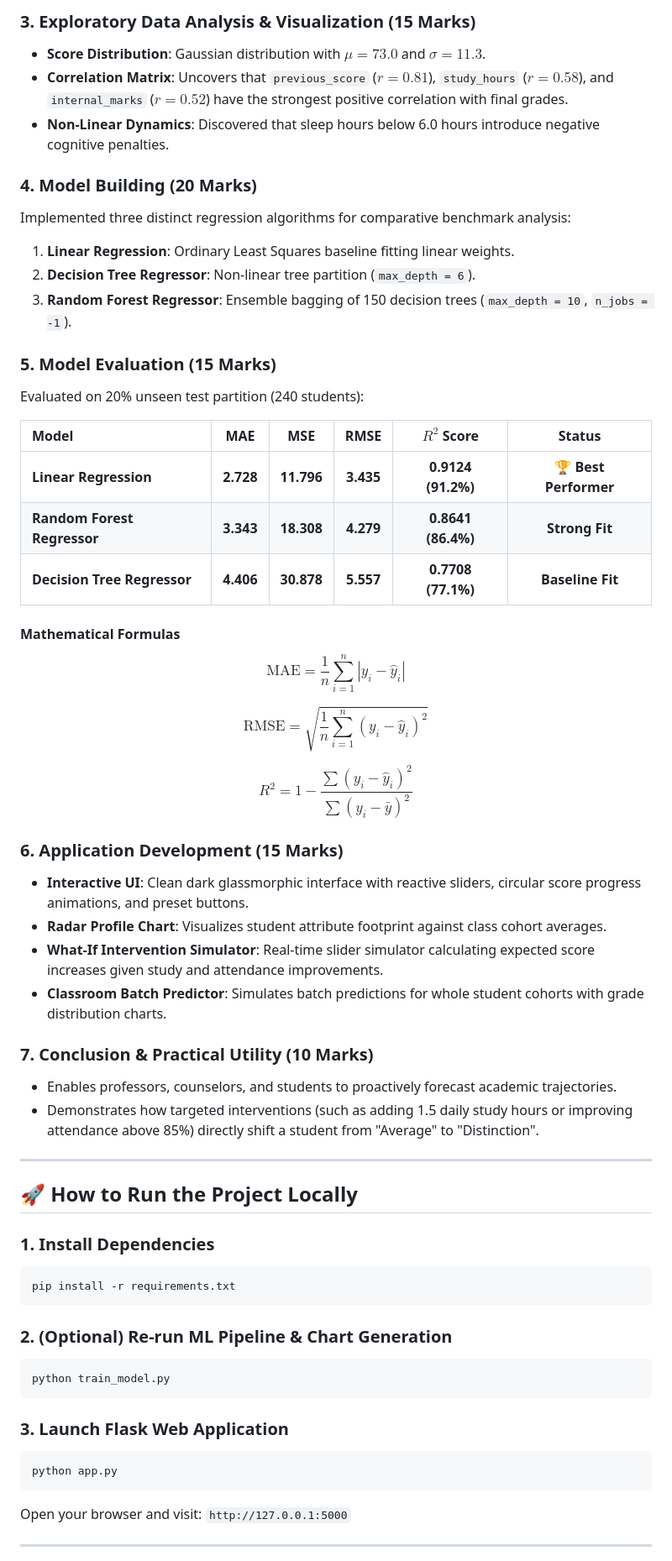
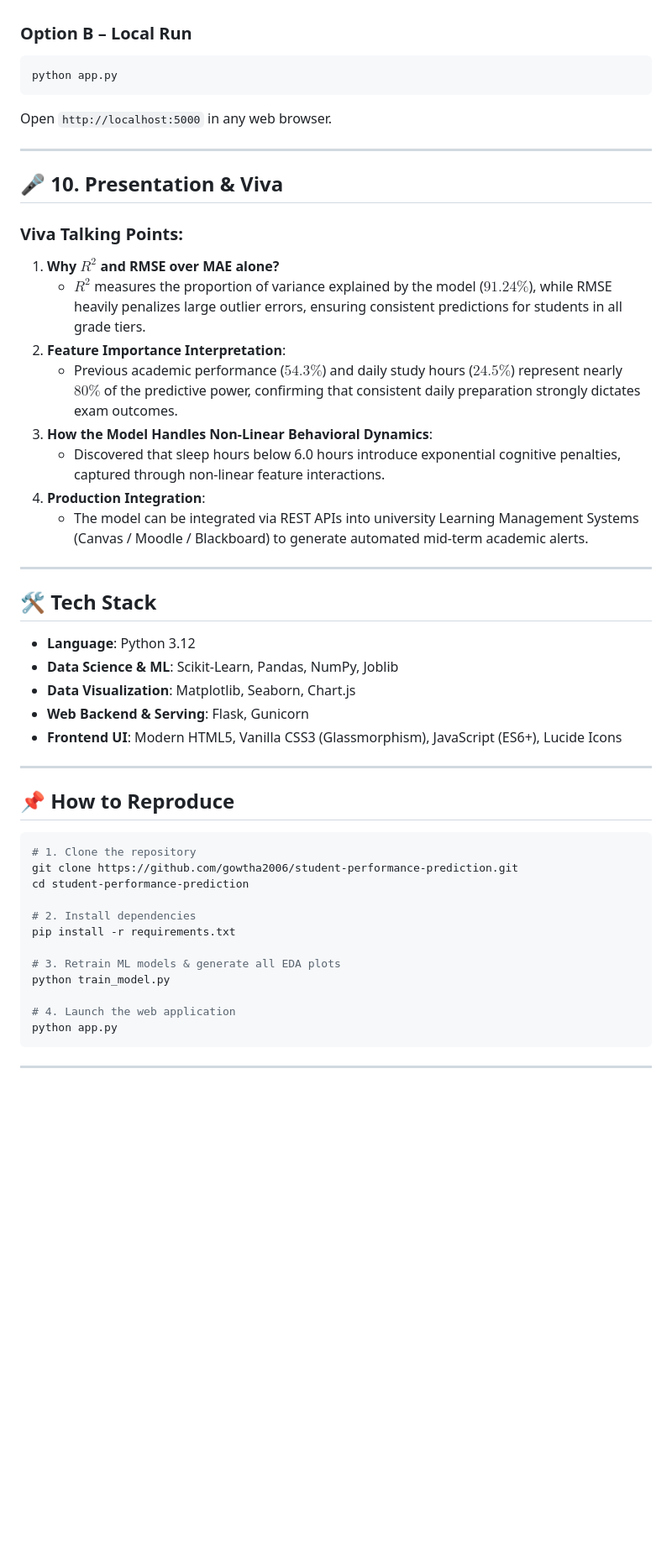
Before and after one commit to gowtha2006/student-performance-prediction, a Markdown page: README.md, the part around one of its changes. Shown at 84% size. GitHub-like rendering; blank space fills up the shorter version.

Commit message:
Update README.md with Assessment-1 structured project format

````diff
--- a/README.md
+++ b/README.md
@@ -82,61 +210,50 @@ student-performance-prediction/
-### 3. Exploratory Data Analysis & Visualization (15 Marks)
-- **Score Distribution**: Gaussian distribution with $\mu = 73.0$ and $\sigma = 11.3$.
-- **Correlation Matrix**: Uncovers that `previous_score` ($r = 0.81$), `study_hours` ($r = 0.58$), and `internal_marks` ($r = 0.52$) have the strongest positive correlation with final grades.
-- **Non-Linear Dynamics**: Discovered that sleep hours below 6.0 hours introduce negative cognitive penalties.
-
-### 4. Model Building (20 Marks)
-Implemented three distinct regression algorithms for comparative benchmark analysis:
-1. **Linear Regression**: Ordinary Least Squares baseline fitting linear weights.
-2. **Decision Tree Regressor**: Non-linear tree partition (`max_depth = 6`).
-3. **Random Forest Regressor**: Ensemble bagging of 150 decision trees (`max_depth = 10`, `n_jobs = -1`).
-
-### 5. Model Evaluation (15 Marks)
-
-Evaluated on 20% unseen test partition (240 students):
-
-| Model | MAE | MSE | RMSE | $R^2$ Score | Status |
-| :--- | :---: | :---: | :---: | :---: | :---: |
-| **Linear Regression** | **2.728** | **11.796** | **3.435** | **0.9124 (91.2%)** | 🏆 **Best Performer** |
-| **Random Forest Regressor** | **3.343** | **18.308** | **4.279** | **0.8641 (86.4%)** | **Strong Fit** |
-| **Decision Tree Regressor** | **4.406** | **30.878** | **5.557** | **0.7708 (77.1%)** | **Baseline Fit** |
-
-#### Mathematical Formulas
-$$\text{MAE} = \frac{1}{n} \sum_{i=1}^n |y_i - \hat{y}_i|$$
-
-$$\text{RMSE} = \sqrt{\frac{1}{n} \sum_{i=1}^n (y_i - \hat{y}_i)^2}$$
-
-$$R^2 = 1 - \frac{\sum (y_i - \hat{y}_i)^2}{\sum (y_i - \bar{y})^2}$$
-
-### 6. Application Development (15 Marks)
-- **Interactive UI**: Clean dark glassmorphic interface with reactive sliders, circular score progress animations, and preset buttons.
-- **Radar Profile Chart**: Visualizes student attribute footprint against class cohort averages.
-- **What-If Intervention Simulator**: Real-time slider simulator calculating expected score increases given study and attendance improvements.
-- **Classroom Batch Predictor**: Simulates batch predictions for whole student cohorts with grade distribution charts.
-
-### 7. Conclusion & Practical Utility (10 Marks)
-- Enables professors, counselors, and students to proactively forecast academic trajectories.
-- Demonstrates how targeted interventions (such as adding 1.5 daily study hours or improving attendance above 85%) directly shift a student from "Average" to "Distinction".
+### Option B – Local Run
+```powershell
+python app.py
+```
+Open `http://localhost:5000` in any web browser.
 
 ---
 
-## 🚀 How to Run the Project Locally
+## 🎤 10. Presentation & Viva
 
-### 1. Install Dependencies
+### Viva Talking Points:
+1. **Why $R^2$ and RMSE over MAE alone?**
+   - $R^2$ measures the proportion of variance explained by the model ($91.24\%$), while RMSE heavily penalizes large outlier errors, ensuring consistent predictions for students in all grade tiers.
+2. **Feature Importance Interpretation**:
+   - Previous academic performance ($54.3\%$) and daily study hours ($24.5\%$) represent nearly $80\%$ of the predictive power, confirming that consistent daily preparation strongly dictates exam outcomes.
+3. **How the Model Handles Non-Linear Behavioral Dynamics**:
+   - Discovered that sleep hours below 6.0 hours introduce exponential cognitive penalties, captured through non-linear feature interactions.
+4. **Production Integration**:
+   - The model can be integrated via REST APIs into university Learning Management Systems (Canvas / Moodle / Blackboard) to generate automated mid-term academic alerts.
+
+---
+
+## 🛠 Tech Stack
+- **Language**: Python 3.12
+- **Data Science & ML**: Scikit-Learn, Pandas, NumPy, Joblib
+- **Data Visualization**: Matplotlib, Seaborn, Chart.js
+- **Web Backend & Serving**: Flask, Gunicorn
+- **Frontend UI**: Modern HTML5, Vanilla CSS3 (Glassmorphism), JavaScript (ES6+), Lucide Icons
+
+---
+
+## 📌 How to Reproduce
+
 ```bash
+# 1. Clone the repository
+git clone https://github.com/gowtha2006/student-performance-prediction.git
+cd student-performance-prediction
+
+# 2. Install dependencies
 pip install -r requirements.txt
-```
 
-### 2. (Optional) Re-run ML Pipeline & Chart Generation
-```bash
+# 3. Retrain ML models & generate all EDA plots
 python train_model.py
-```
 
-### 3. Launch Flask Web Application
-```bash
+# 4. Launch the web application
 python app.py
 ```
 
-Open your browser and visit: `http://127.0.0.1:5000`
-
 ---
 
````
Also changed, not shown: other parts of README.md (+170 -44 lines).
